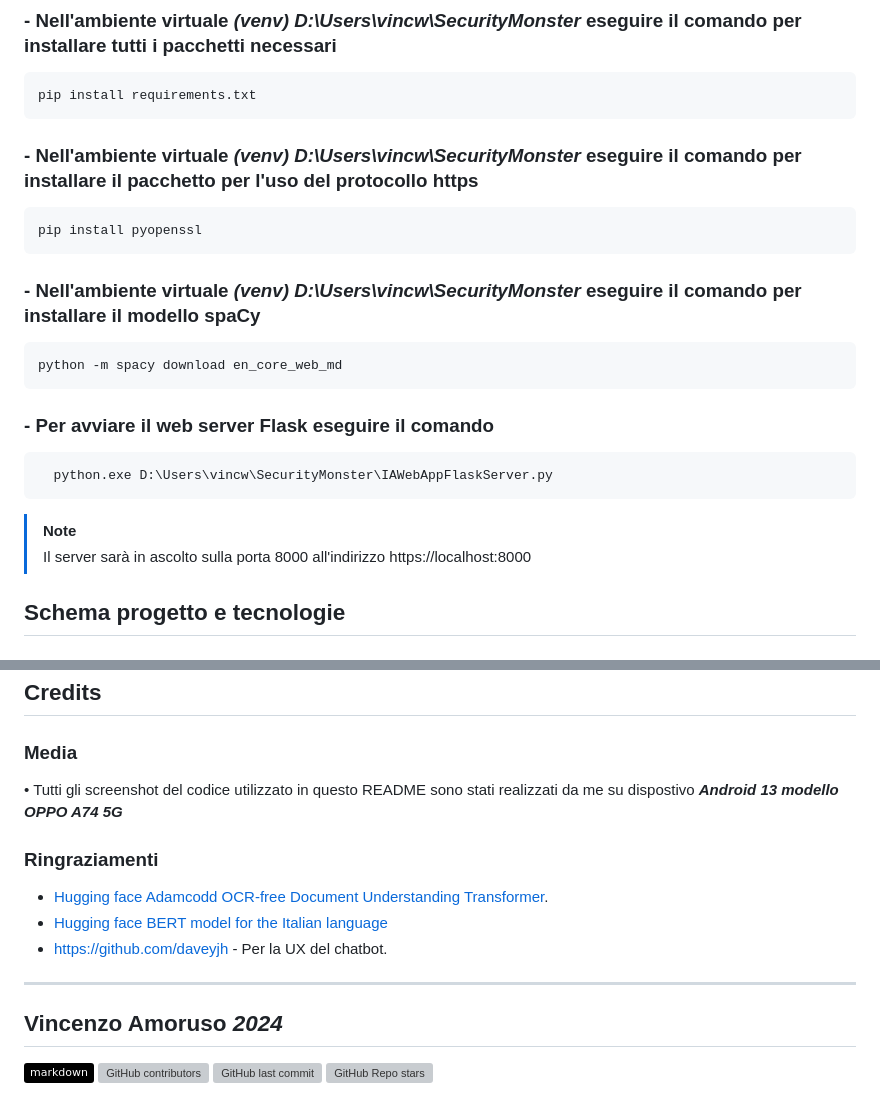
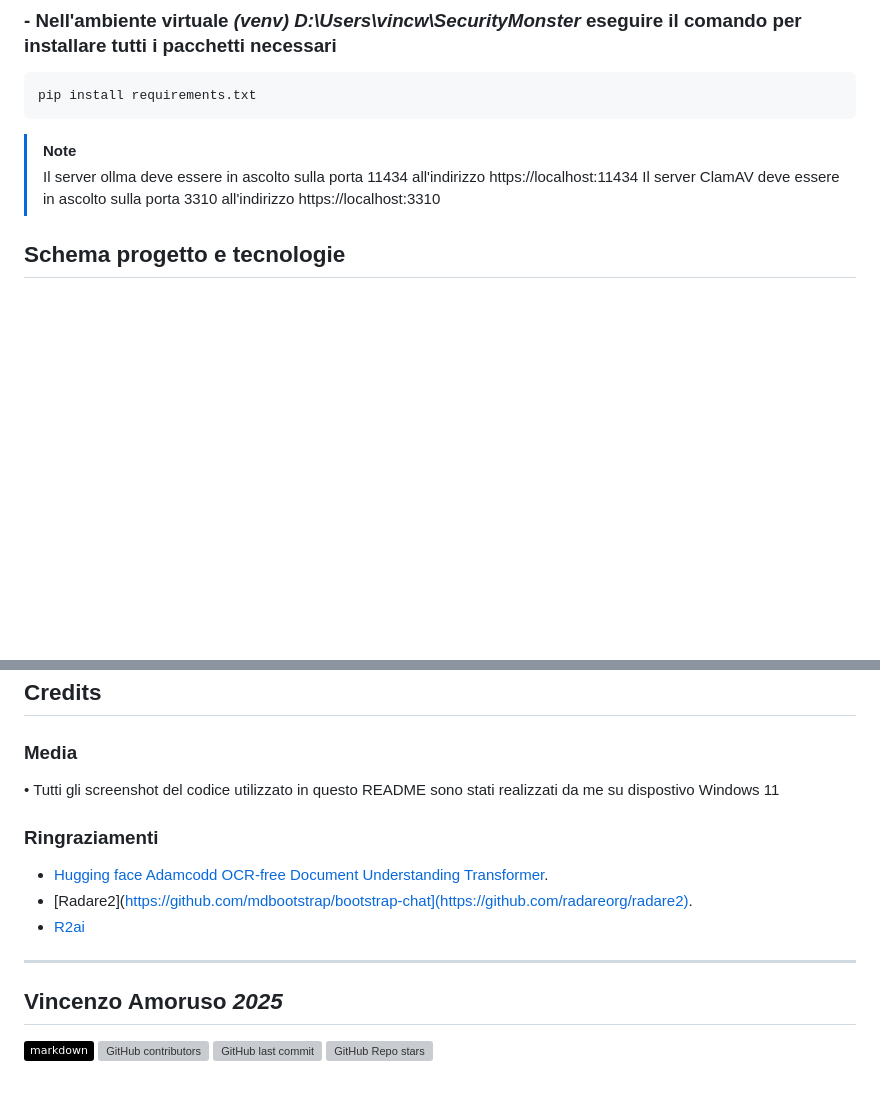
Before and after one commit to vamoruso/SecurityMonsterAI, a Markdown page: README.md, 2 parts joined by grey strips. GitHub-like rendering; badges without logos; blank space fills up the shorter version; grey boxes are pictures that could not be loaded.

Commit message:
Revise README for clarity and accuracy
Updated installation instructions and credits in README.

`````diff
--- a/README.md
+++ b/README.md
@@ -21,17 +21,10 @@
 
 ### - Nell'ambiente virtuale *(venv) D:\Users\vincw\SecurityMonster*  eseguire il comando per installare tutti i pacchetti necessari
     pip install requirements.txt
-### - Nell'ambiente virtuale *(venv) D:\Users\vincw\SecurityMonster*  eseguire il comando per installare il pacchetto per l'uso del protocollo https
-    pip install pyopenssl
-### - Nell'ambiente virtuale *(venv) D:\Users\vincw\SecurityMonster*  eseguire il comando per installare il modello spaCy
-    python -m spacy download en_core_web_md
-### - Per avviare il web server Flask eseguire il comando
-````Shell
-  python.exe D:\Users\vincw\SecurityMonster\IAWebAppFlaskServer.py
-````
 
 > [!NOTE]
-> Il server sarà in ascolto sulla porta 8000 all'indirizzo https://localhost:8000
+> Il server ollma deve essere in ascolto sulla porta 11434 all'indirizzo https://localhost:11434
+> Il server ClamAV deve essere in ascolto sulla porta 3310 all'indirizzo https://localhost:3310
 
 
 ## Schema progetto e tecnologie
@@ -98,19 +91,19 @@
 
 ### Media
 
-• Tutti gli screenshot del codice utilizzato in questo README sono stati realizzati da me su dispostivo ***Android 13 modello OPPO A74 5G***
+• Tutti gli screenshot del codice utilizzato in questo README sono stati realizzati da me su dispostivo Windows 11
 
 ### Ringraziamenti
 
 * [Hugging face Adamcodd OCR-free Document Understanding Transformer](https://huggingface.co/AdamCodd/donut-receipts-extract).
-* [Hugging face BERT model for the Italian language](https://huggingface.co/osiria/bert-italian-cased-question-answering)
-* [https://github.com/daveyjh](https://github.com/mdbootstrap/bootstrap-chat) - Per la UX del chatbot.
+* [Radare2](https://github.com/mdbootstrap/bootstrap-chat](https://github.com/radareorg/radare2).
+* [R2ai](https://github.com/radareorg/r2ai)
 
 
 ---
 ###
 
-<h2 align="left">Vincenzo Amoruso <cite>2024</cite></h2>
+<h2 align="left">Vincenzo Amoruso <cite>2025</cite></h2>
 
 
 ![Markdown](https://img.shields.io/badge/markdown-%23000000.svg?style=flat=markdown&logoColor=white) ![GitHub contributors](https://img.shields.io/github/contributors/vamoruso/SecurityMonster?style=flat) ![GitHub last commit](https://img.shields.io/github/last-commit/vamoruso/SecurityMonster?style=flat)  ![GitHub Repo stars](https://img.shields.io/github/stars/vamoruso/SecurityMonster?style=social)
`````
